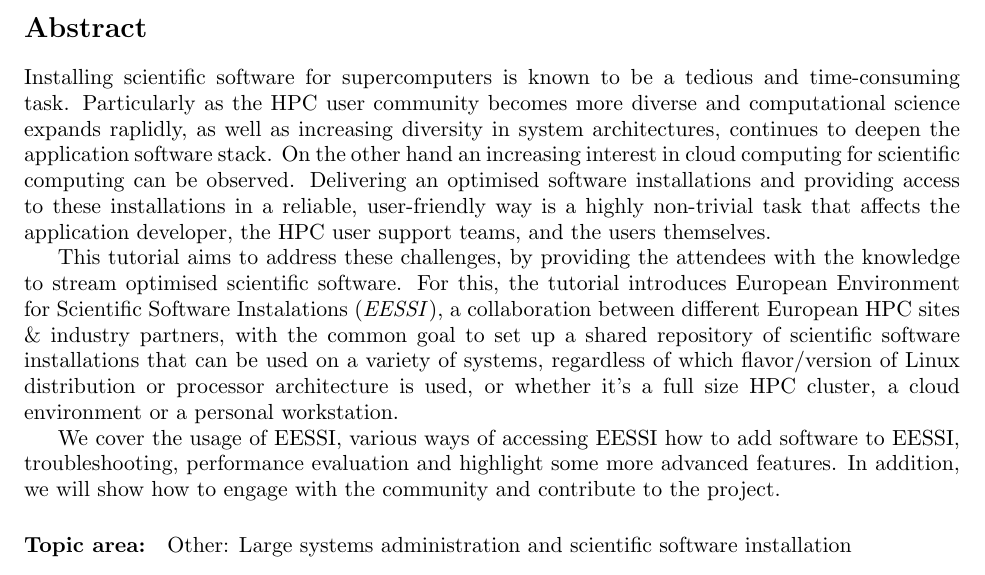
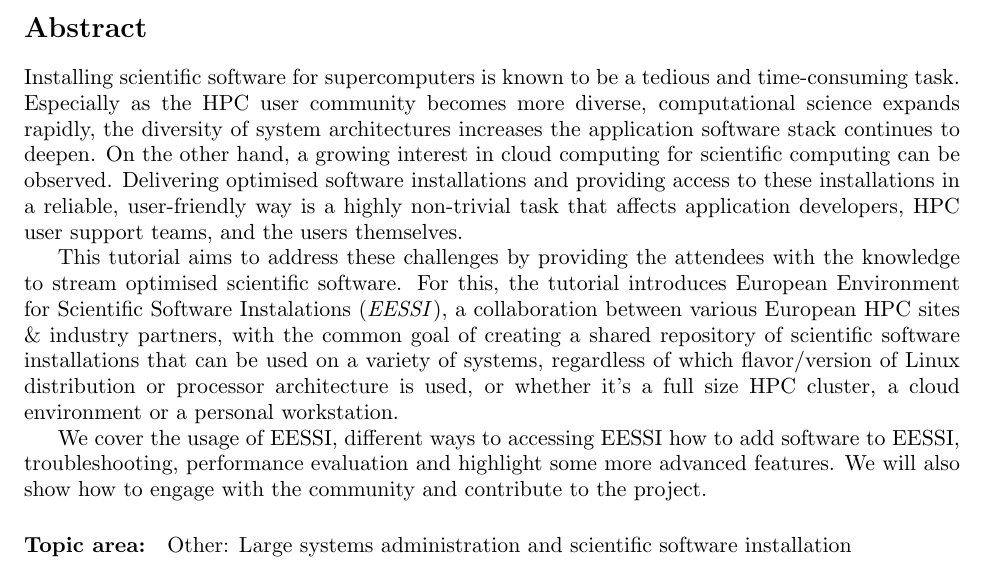
Before and after one commit to jblomer/isc-tutorial, a LaTeX document (isc24/EESSI/main.tex, which reads isc24/EESSI/abstract.tex): part of page 1 of 12, cut so that both start at the same text. Compiled offline with pdfLaTeX.

Commit message:
update abstract for EESSI tutorial proposal for ISC'24

```diff
--- a/isc24/EESSI/abstract.tex
+++ b/isc24/EESSI/abstract.tex
@@ -1,17 +1,5 @@
-Installing scientific software for supercomputers is known to be a tedious and time-consuming task. Particularly as the
-HPC user community becomes more diverse and computational science expands raplidly, as well as increasing diversity in
-system architectures, continues to deepen the application software stack. On the other hand an increasing interest in
-cloud computing for scientific computing can be observed. Delivering an optimised software installations and providing
-access to these installations in a reliable, user-friendly way is a highly non-trivial task that affects the application
-developer, the HPC user support teams, and the users themselves.
+Installing scientific software for supercomputers is known to be a tedious and time-consuming task. Especially as the HPC user community becomes more diverse, computational science expands rapidly, the diversity of system architectures increases the application software stack continues to deepen. On the other hand, a growing interest in cloud computing for scientific computing can be observed. Delivering optimised software installations and providing access to these installations in a reliable, user-friendly way is a highly non-trivial task that affects application developers, HPC user support teams, and the users themselves.
 
-This tutorial aims to address these challenges, by providing the attendees with the knowledge to stream optimised scientific
-software. For this, the tutorial introduces European Environment for Scientific Software Instalations (\emph{EESSI}), a
-collaboration between different European HPC sites \& industry partners, with the common goal to set up a shared
-repository of scientific software installations that can be used on a variety of systems, regardless of which
-flavor/version of Linux distribution or processor architecture is used, or whether it’s a full size HPC cluster, a cloud
-environment or a personal workstation.
+This tutorial aims to address these challenges by providing the attendees with the knowledge to stream optimised scientific software. For this, the tutorial introduces European Environment for Scientific Software Instalations (\emph{EESSI}), a collaboration between various European HPC sites \& industry partners, with the common goal of creating a shared repository of scientific software installations that can be used on a variety of systems, regardless of which flavor/version of Linux distribution or processor architecture is used, or whether it’s a full size HPC cluster, a cloud environment or a personal workstation.
 
-We cover the usage of EESSI, various ways of accessing EESSI how to add software to EESSI, troubleshooting, performance
-evaluation  and highlight some more advanced features. In addition, we will show how to engage with the community and
-contribute to the project.
+We cover the usage of EESSI, different ways to accessing EESSI how to add software to EESSI, troubleshooting, performance evaluation and highlight some more advanced features. We will also show how to engage with the community and contribute to the project.
```
